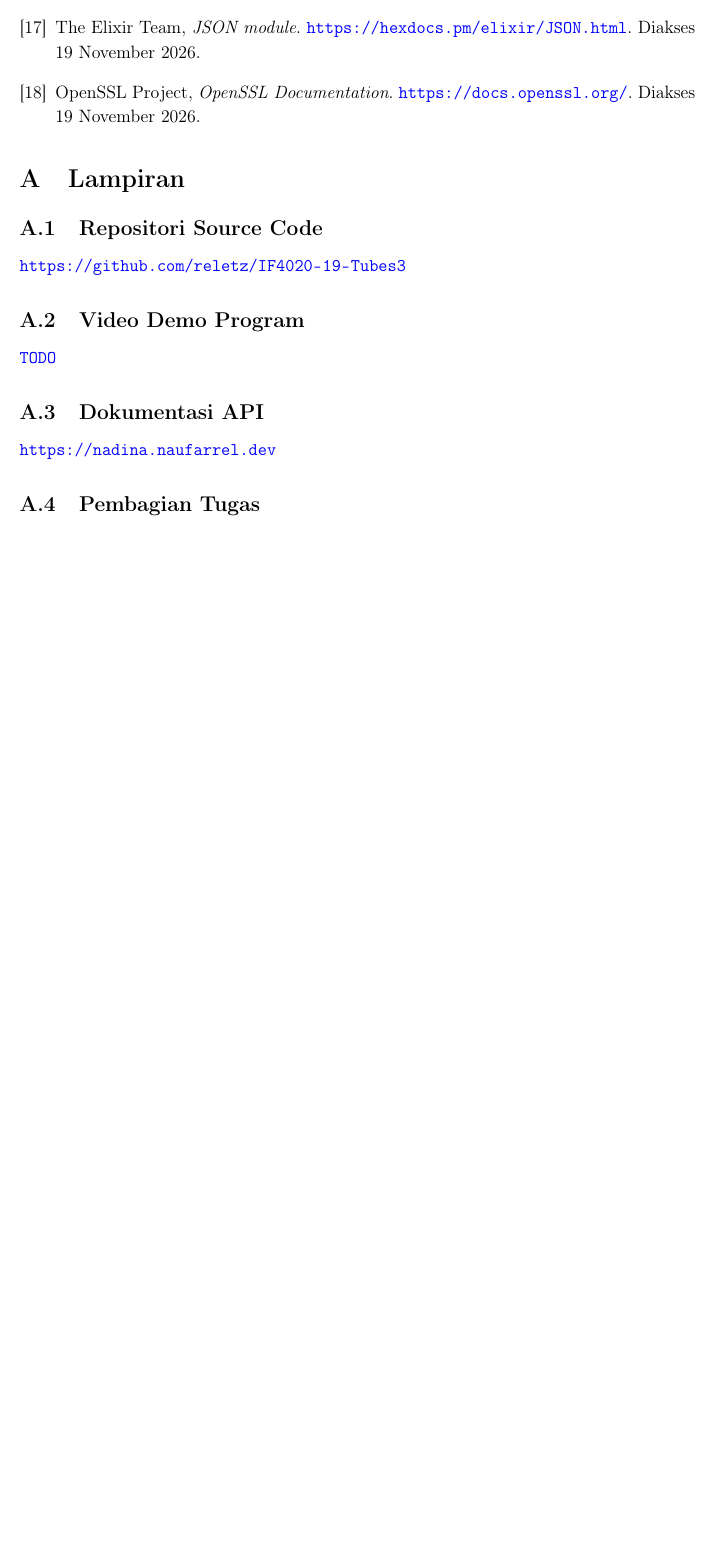
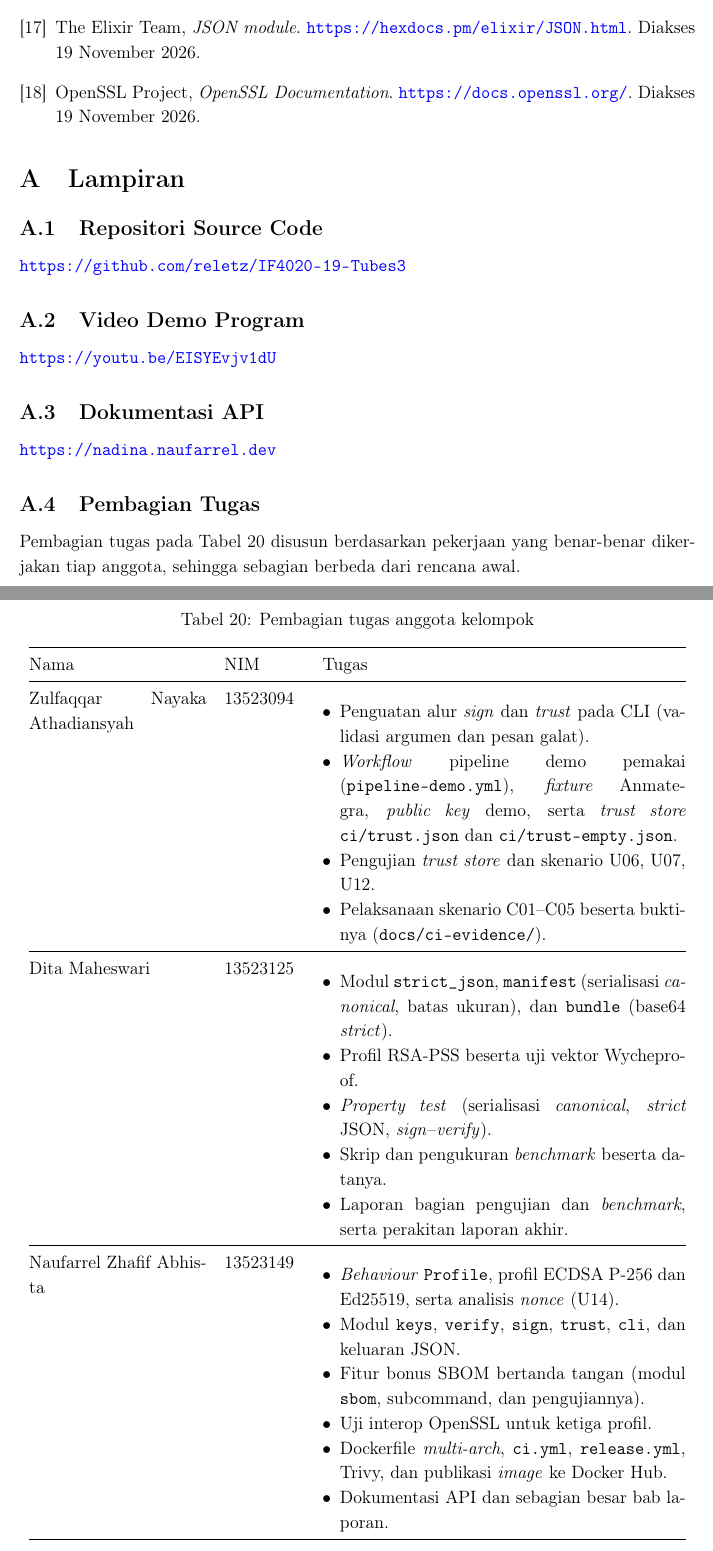
Before and after one commit to reletz/IF4020-19-Tubes3, a LaTeX document (docs/report/main.tex, which reads docs/report/preamble.tex, docs/report/sections/lampiran.tex): part of page 38 of 38 before the commit and two parts of pages 38 and 39 of 39 after it, the two joined at a grey line, cut so that both start at the same text, the shorter picture padded with empty space. Compiled offline with pdfLaTeX.

Commit message:
fix(docs) : laporan akhir tugas 3

```diff
--- a/docs/report/main.tex
+++ b/docs/report/main.tex
@@ -5,20 +5,18 @@
 \newcommand{\progname}{Nadina}
 \newcommand{\repourl}{https://github.com/reletz/IF4020-19-Tubes3}
 \newcommand{\imageref}{reletz/nadina}
-\newcommand{\videourl}{TODO}
+\newcommand{\videourl}{https://youtu.be/EISYEvjv1dU}
 \newcommand{\apiurl}{https://nadina.naufarrel.dev}
 \newcommand{\tahun}{2026}
 
 % TODO: lengkapi nama lengkap dan NIM seluruh anggota, serta file foto/tanda tangan
 \newcommand{\anggotaA}{Zulfaqqar Nayaka Athadiansyah}
 \newcommand{\nimA}{13523094}
-\newcommand{\fotoA}{foto2.png}
 \newcommand{\anggotaB}{Dita Maheswari}
 \newcommand{\nimB}{13523125}
-\newcommand{\fotoB}{foto1.png}
 \newcommand{\anggotaC}{Naufarrel Zhafif Abhista}
 \newcommand{\nimC}{13523149}
-\newcommand{\fotoC}{foto3.png}
+\newcommand{\fotokelompok}{IMG_20261119_211407.jpg}
 
 \begin{document}
 
--- a/docs/report/preamble.tex
+++ b/docs/report/preamble.tex
@@ -7,6 +7,7 @@
 \usepackage{booktabs}
 \usepackage{longtable}
 \usepackage{array}
+\usepackage{enumitem}
 \usepackage{amsmath,amssymb}
 \usepackage{listings}
 \usepackage{xcolor}
@@ -53,11 +54,6 @@
 \fancyhead[R]{Tugas 3: \progname}
 \fancyfoot[C]{\thepage}
 
-% Foto anggota; jika file belum ada, tampil kotak placeholder
-\newcommand{\foto}[1]{%
-  \IfFileExists{figures/#1}{\includegraphics[width=3cm,height=4cm,keepaspectratio]{#1}}%
-  {\fbox{\parbox[c][4cm][c]{3cm}{\centering\small Foto\\(#1)}}}}
-
 % Blok tanda tangan: nama, NIM, file gambar tanda tangan (kosong jika belum ada)
 \newcommand{\ttd}[3]{%
   \begin{minipage}[t]{0.45\textwidth}\centering
--- a/docs/report/sections/lampiran.tex
+++ b/docs/report/sections/lampiran.tex
@@ -11,5 +11,48 @@
 \url{\apiurl}
 
 \subsection{Pembagian Tugas}
-% TODO: tabel pembagian tugas. Isi harus sesuai pekerjaan yang benar-benar dilakukan,
-% karena beberapa modul (Ed25519, trust, sign, verify, cli, sbom) ditulis oleh Naufarrel.
+Pembagian tugas pada Tabel~\ref{tab:pembagian-tugas} disusun berdasarkan pekerjaan yang benar-benar
+dikerjakan tiap anggota, sehingga sebagian berbeda dari rencana awal.
+
+\begin{longtable}{@{}p{4.2cm}p{1.9cm}p{8.6cm}@{}}
+\caption{Pembagian tugas anggota kelompok}\label{tab:pembagian-tugas}\\
+\toprule
+Nama & NIM & Tugas \\
+\midrule
+\endfirsthead
+\toprule
+Nama & NIM & Tugas \\
+\midrule
+\endhead
+\bottomrule
+\endfoot
+\anggotaA & \nimA &
+\begin{itemize}[leftmargin=*,nosep]
+  \item Penguatan alur \textit{sign} dan \textit{trust} pada CLI (validasi argumen dan pesan galat).
+  \item \textit{Workflow} pipeline demo pemakai (\texttt{pipeline-demo.yml}), \textit{fixture} Anmategra,
+    \textit{public key} demo, serta \textit{trust store} \texttt{ci/trust.json} dan \texttt{ci/trust-empty.json}.
+  \item Pengujian \textit{trust store} dan skenario U06, U07, U12.
+  \item Pelaksanaan skenario C01--C05 beserta buktinya (\texttt{docs/ci-evidence/}).
+\end{itemize} \\
+\midrule
+\anggotaB & \nimB &
+\begin{itemize}[leftmargin=*,nosep]
+  \item Modul \texttt{strict\_json}, \texttt{manifest} (serialisasi \textit{canonical}, batas ukuran),
+    dan \texttt{bundle} (base64 \textit{strict}).
+  \item Profil RSA-PSS beserta uji vektor Wycheproof.
+  \item \textit{Property test} (serialisasi \textit{canonical}, \textit{strict} JSON, \textit{sign}--\textit{verify}).
+  \item Skrip dan pengukuran \textit{benchmark} beserta datanya.
+  \item Laporan bagian pengujian dan \textit{benchmark}, serta perakitan laporan akhir.
+\end{itemize} \\
+\midrule
+\anggotaC & \nimC &
+\begin{itemize}[leftmargin=*,nosep]
+  \item \textit{Behaviour} \texttt{Profile}, profil ECDSA P-256 dan Ed25519, serta analisis \textit{nonce} (U14).
+  \item Modul \texttt{keys}, \texttt{verify}, \texttt{sign}, \texttt{trust}, \texttt{cli}, dan keluaran JSON.
+  \item Fitur bonus SBOM bertanda tangan (modul \texttt{sbom}, subcommand, dan pengujiannya).
+  \item Uji interop OpenSSL untuk ketiga profil.
+  \item Dockerfile \textit{multi-arch}, \texttt{ci.yml}, \texttt{release.yml}, Trivy, dan publikasi
+    \textit{image} ke Docker Hub.
+  \item Dokumentasi API dan sebagian besar bab laporan.
+\end{itemize} \\
+\end{longtable}
```
Also changed, not shown: docs/13523094_13523125_13523149_Tugas3_IF4020.pdf (added), docs/report/figures/IMG_20261119_211407.jpg (added), docs/report/figures/tanda-tangan-nayaka.png (added), docs/report/figures/tanda-tangan.png (added), docs/report/figures/ttdnau-crop.png (added), docs/report/main.pdf (deleted), docs/report/main.tex (25 more changed lines), 1 other file.
